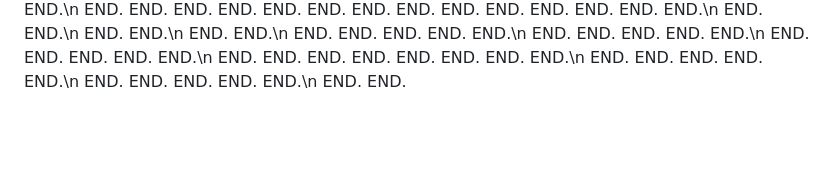
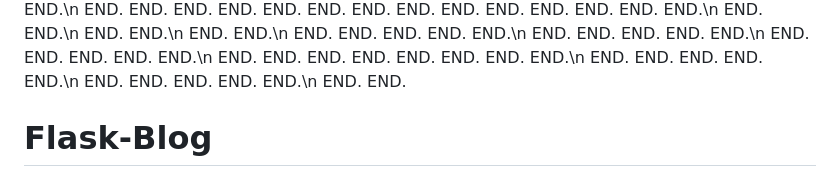
Before and after one commit to MaciejTy/Flask-Blog, a Markdown page: README.md, the part around the change. GitHub-like rendering; blank space fills up the shorter version.

```diff
--- a/README.md
+++ b/README.md
@@ -400,3 +400,5 @@ Add screenshots or GIFs to showcase the UI.
   END.
   END.\n  END.
   END.
+
+# Flask-Blog
```
